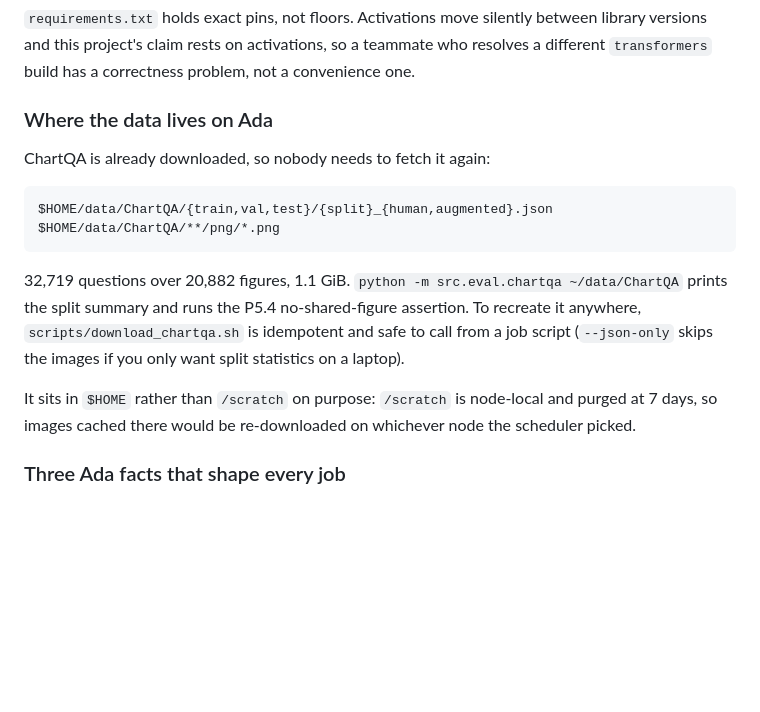
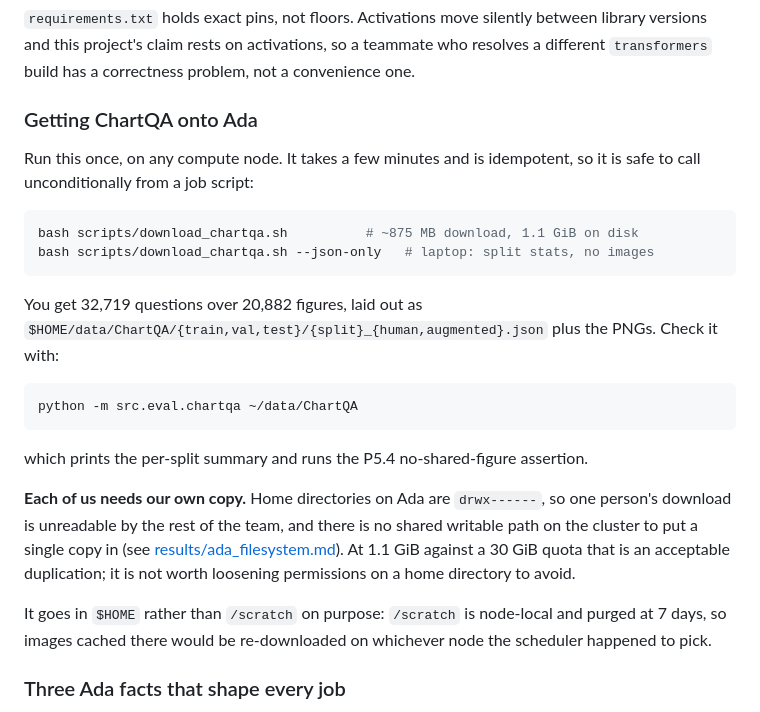
Before and after one commit to the-neemon/type-aware-vlm-failures, a Markdown page: README.md, the part around the change. GitHub-like rendering; blank space fills up the shorter version.

Commit message:
Correct the README: one person's ChartQA copy is not readable by the others
The previous wording said ChartQA was "already downloaded, so nobody needs to
fetch it again", pointing at $HOME/data/ChartQA. That is wrong twice over.

$HOME is per-user, so the path only names my copy. And home directories on Ada
are drwx------, so although data/ and ChartQA/ inside are world-readable, nobody
can traverse into my home to reach them. All four of our homes are 0700, which
is the cluster's normal posture rather than a misconfiguration. Someone would
have read that line, tried the path, been denied, and lost time working out why.

There is no shared writable location on the cluster to hold a single copy, so
the honest answer is that each of us runs the script. At 1.1 GiB against a
30 GiB quota the duplication is cheap, and it is not worth opening a home
directory to the whole `research` group, which is effectively every cluster
user, to save it.

Reworded as an instruction to run scripts/download_chartqa.sh rather than a
claim that the data is already there. The script is idempotent, so the second
run by someone who already has it does nothing.

Co-Authored-By: Claude Opus 5 <noreply@anthropic.com>

````diff
--- a/README.md
+++ b/README.md
@@ -43,24 +43,36 @@ between library versions and this project's claim rests on activations, so a
 teammate who resolves a different `transformers` build has a correctness
 problem, not a convenience one.
 
-### Where the data lives on Ada
+### Getting ChartQA onto Ada
 
-ChartQA is already downloaded, so nobody needs to fetch it again:
+Run this once, on any compute node. It takes a few minutes and is idempotent,
+so it is safe to call unconditionally from a job script:
 
-```
-$HOME/data/ChartQA/{train,val,test}/{split}_{human,augmented}.json
-$HOME/data/ChartQA/**/png/*.png
+```bash
+bash scripts/download_chartqa.sh          # ~875 MB download, 1.1 GiB on disk
+bash scripts/download_chartqa.sh --json-only   # laptop: split stats, no images
 ```
 
-32,719 questions over 20,882 figures, 1.1 GiB. `python -m src.eval.chartqa
-~/data/ChartQA` prints the split summary and runs the P5.4 no-shared-figure
-assertion. To recreate it anywhere, `scripts/download_chartqa.sh` is idempotent
-and safe to call from a job script (`--json-only` skips the images if you only
-want split statistics on a laptop).
+You get 32,719 questions over 20,882 figures, laid out as
+`$HOME/data/ChartQA/{train,val,test}/{split}_{human,augmented}.json` plus the
+PNGs. Check it with:
 
-It sits in `$HOME` rather than `/scratch` on purpose: `/scratch` is node-local
+```bash
+python -m src.eval.chartqa ~/data/ChartQA
+```
+
+which prints the per-split summary and runs the P5.4 no-shared-figure assertion.
+
+**Each of us needs our own copy.** Home directories on Ada are `drwx------`, so
+one person's download is unreadable by the rest of the team, and there is no
+shared writable path on the cluster to put a single copy in (see
+[results/ada_filesystem.md](results/ada_filesystem.md)). At 1.1 GiB against a
+30 GiB quota that is an acceptable duplication; it is not worth loosening
+permissions on a home directory to avoid.
+
+It goes in `$HOME` rather than `/scratch` on purpose: `/scratch` is node-local
 and purged at 7 days, so images cached there would be re-downloaded on whichever
-node the scheduler picked.
+node the scheduler happened to pick.
 
 ### Three Ada facts that shape every job
 
````
